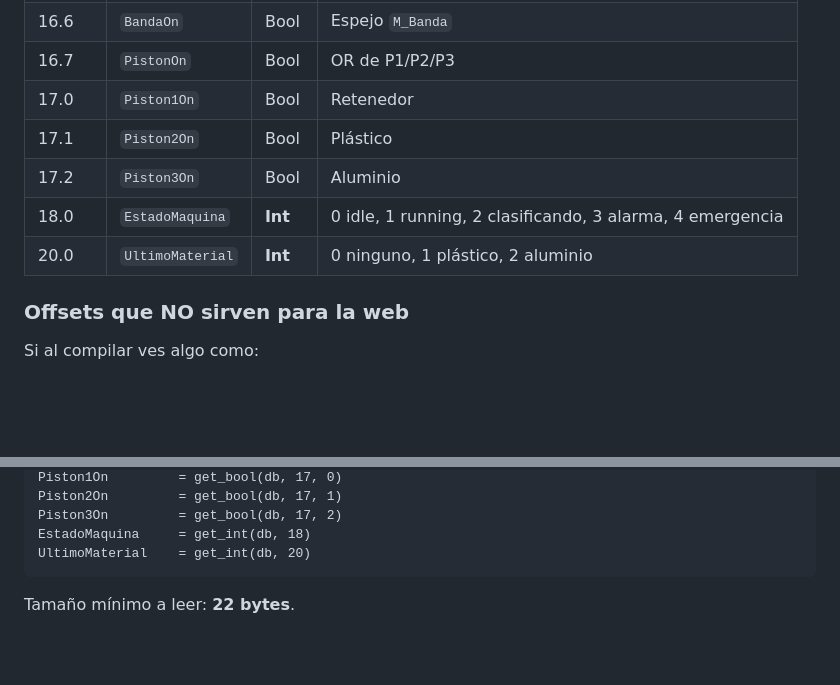
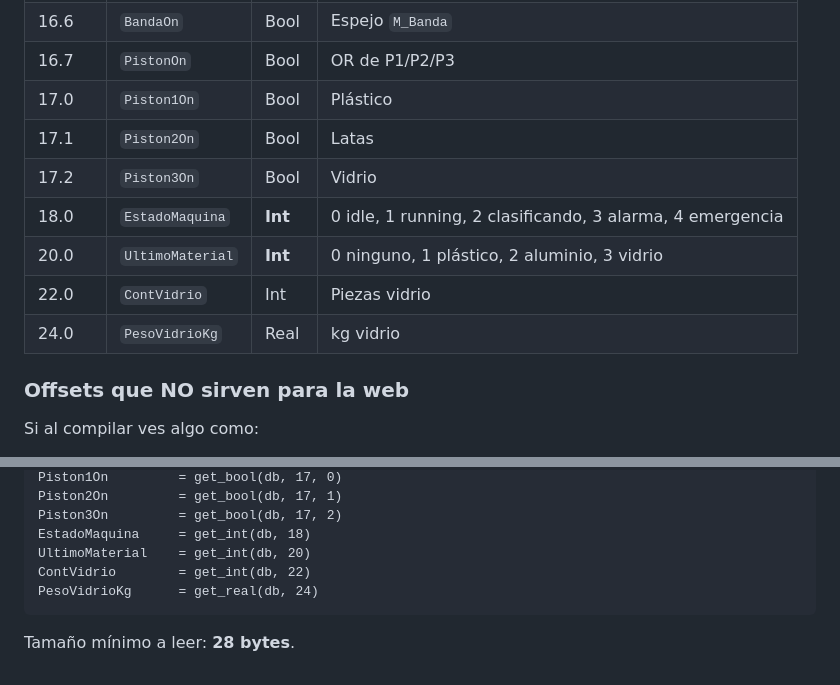
Before and after one commit to CalehZzz/Guacamayoooos, a Markdown page: tia/MAPA_IO_Y_DB.md, 2 parts joined by grey strips. Rendered like a GitHub page; blank space fills up the shorter version.

Commit message:
docs(tia): ContVidrio y roles de pistones en MAPA_IO
Co-authored-by: CalehZzz <calebrenebr@gmail.com>

````diff
--- a/tia/MAPA_IO_Y_DB.md
+++ b/tia/MAPA_IO_Y_DB.md
@@ -77,11 +77,13 @@ Crea un **Data Block** global llamado `DatosEstacion` (número DB1).
 | 16.5 | `Alarma` | Bool | Espejo alarma |
 | 16.6 | `BandaOn` | Bool | Espejo `M_Banda` |
 | 16.7 | `PistonOn` | Bool | OR de P1/P2/P3 |
-| 17.0 | `Piston1On` | Bool | Retenedor |
-| 17.1 | `Piston2On` | Bool | Plástico |
-| 17.2 | `Piston3On` | Bool | Aluminio |
+| 17.0 | `Piston1On` | Bool | Plástico |
+| 17.1 | `Piston2On` | Bool | Latas |
+| 17.2 | `Piston3On` | Bool | Vidrio |
 | 18.0 | `EstadoMaquina` | **Int** | 0 idle, 1 running, 2 clasificando, 3 alarma, 4 emergencia |
-| 20.0 | `UltimoMaterial` | **Int** | 0 ninguno, 1 plástico, 2 aluminio |
+| 20.0 | `UltimoMaterial` | **Int** | 0 ninguno, 1 plástico, 2 aluminio, 3 vidrio |
+| 22.0 | `ContVidrio` | Int | Piezas vidrio |
+| 24.0 | `PesoVidrioKg` | Real | kg vidrio |
 
 ### Offsets que NO sirven para la web
 
@@ -149,6 +151,8 @@ Piston2On         = get_bool(db, 17, 1)
 Piston3On         = get_bool(db, 17, 2)
 EstadoMaquina     = get_int(db, 18)
 UltimoMaterial    = get_int(db, 20)
+ContVidrio        = get_int(db, 22)
+PesoVidrioKg      = get_real(db, 24)
 ```
 
-Tamaño mínimo a leer: **22 bytes**.
+Tamaño mínimo a leer: **28 bytes**.
````
